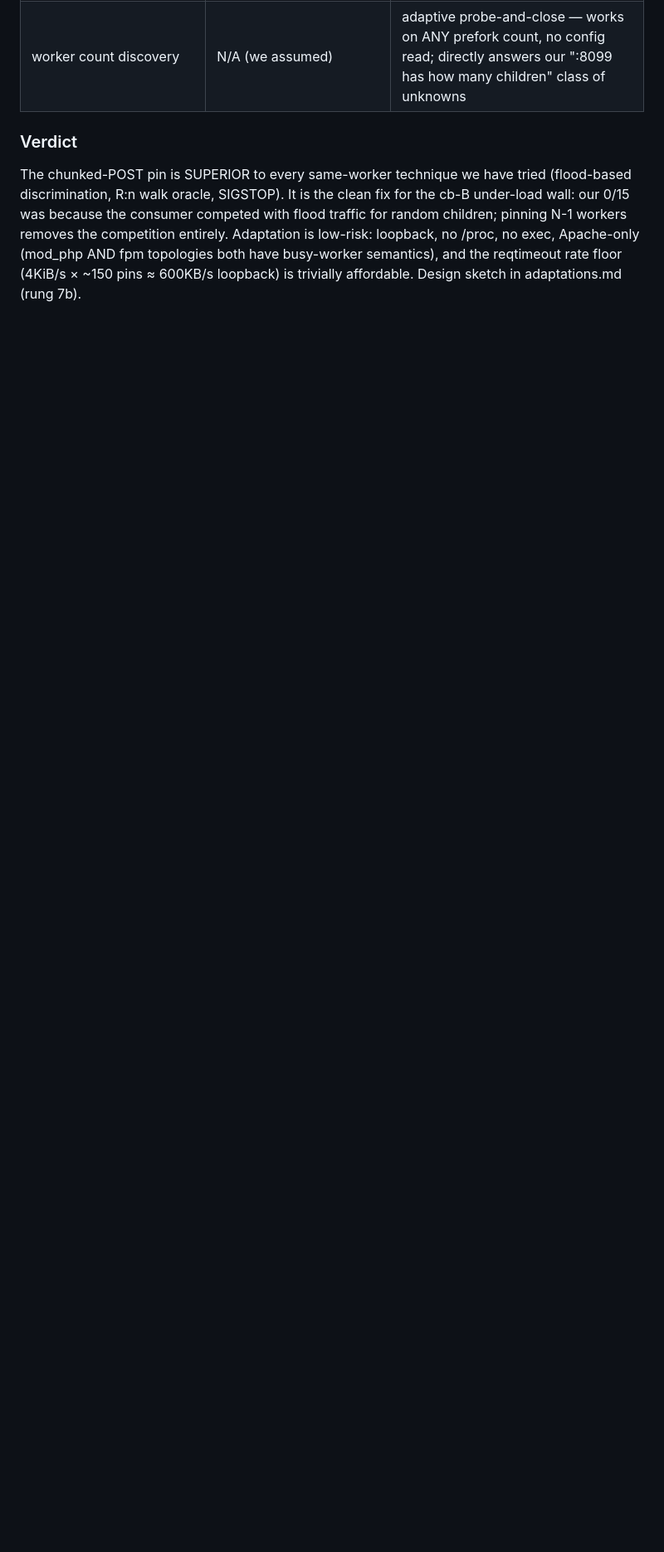
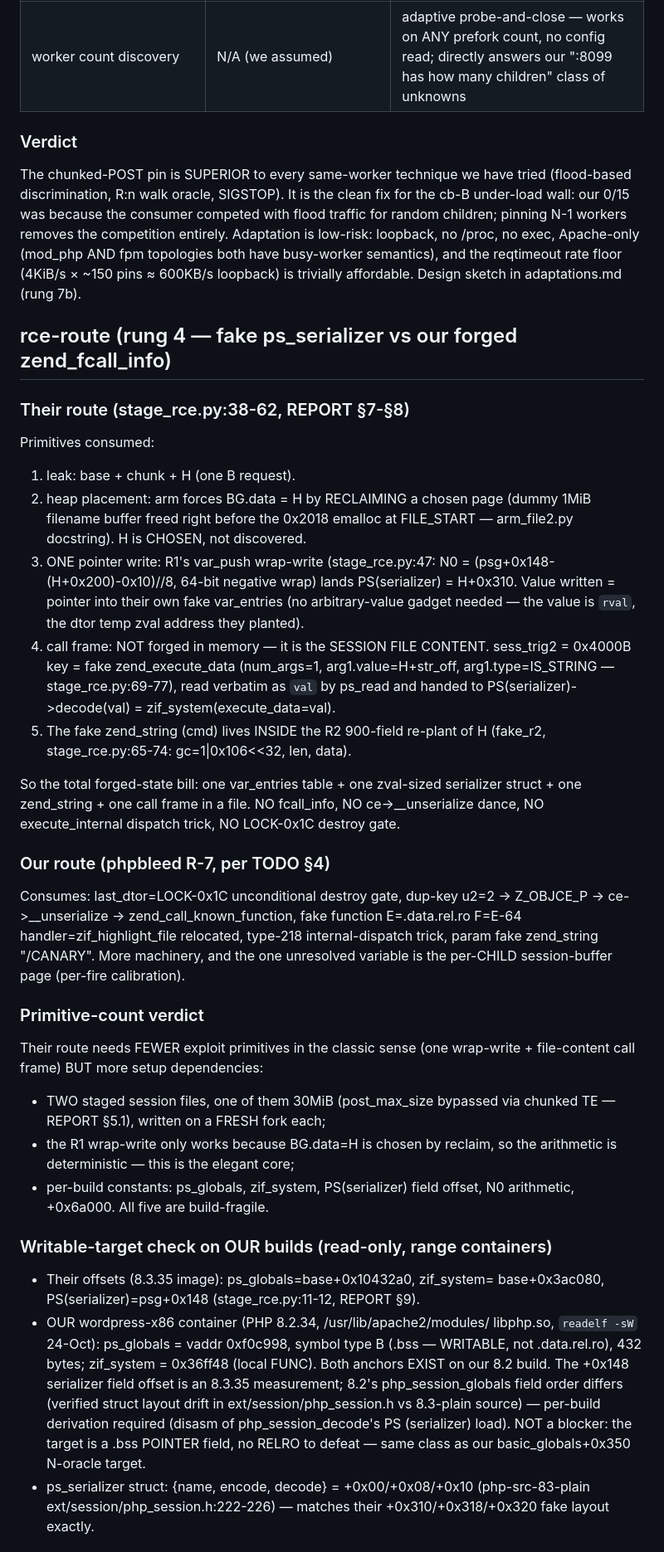
Before and after one commit to bastet-ai/php-firing-range, a Markdown page: lanes/vendor-audit/notes.md, the part around one of its changes. Shown at 83% size. Drawn GitHub-style; blank space fills up the shorter version.

Commit message:
va: rung4 fake-serializer route vs our fcall_info dispatch - fewer primitives, .bss targets verified on our 8.2.34 (ps_globals f0c998, zif_system 36ff48), 8.5 backtrace gating identified

```diff
--- a/lanes/vendor-audit/notes.md
+++ b/lanes/vendor-audit/notes.md
@@ -151,3 +151,70 @@ loopback, no /proc, no exec, Apache-only (mod_php AND fpm topologies
 both have busy-worker semantics), and the reqtimeout rate floor
 (4KiB/s × ~150 pins ≈ 600KB/s loopback) is trivially affordable. Design
 sketch in adaptations.md (rung 7b).
+
+## rce-route (rung 4 — fake ps_serializer vs our forged zend_fcall_info)
+
+### Their route (stage_rce.py:38-62, REPORT §7-§8)
+
+Primitives consumed:
+1. leak: base + chunk + H (one B request).
+2. heap placement: arm forces BG.data = H by RECLAIMING a chosen page
+   (dummy 1MiB filename buffer freed right before the 0x2018 emalloc at
+   FILE_START — arm_file2.py docstring). H is CHOSEN, not discovered.
+3. ONE pointer write: R1's var_push wrap-write
+   (stage_rce.py:47: N0 = (psg+0x148-(H+0x200)-0x10)//8, 64-bit negative
+   wrap) lands PS(serializer) = H+0x310. Value written = pointer into
+   their own fake var_entries (no arbitrary-value gadget needed — the
+   value is `rval`, the dtor temp zval address they planted).
+4. call frame: NOT forged in memory — it is the SESSION FILE CONTENT.
+   sess_trig2 = 0x4000B key = fake zend_execute_data (num_args=1,
+   arg1.value=H+str_off, arg1.type=IS_STRING — stage_rce.py:69-77), read
+   verbatim as `val` by ps_read and handed to
+   PS(serializer)->decode(val) = zif_system(execute_data=val).
+5. The fake zend_string (cmd) lives INSIDE the R2 900-field re-plant of
+   H (fake_r2, stage_rce.py:65-74: gc=1|0x106<<32, len, data).
+
+So the total forged-state bill: one var_entries table + one zval-sized
+serializer struct + one zend_string + one call frame in a file. NO
+fcall_info, NO ce->__unserialize dance, NO execute_internal dispatch
+trick, NO LOCK-0x1C destroy gate.
+
+### Our route (phpbleed R-7, per TODO §4)
+
+Consumes: last_dtor=LOCK-0x1C unconditional destroy gate, dup-key u2=2
+→ Z_OBJCE_P → ce->__unserialize → zend_call_known_function, fake
+function E=.data.rel.ro F=E-64 handler=zif_highlight_file relocated,
+type-218 internal-dispatch trick, param fake zend_string "/CANARY".
+More machinery, and the one unresolved variable is the per-CHILD
+session-buffer page (per-fire calibration).
+
+### Primitive-count verdict
+
+Their route needs FEWER exploit primitives in the classic sense (one
+wrap-write + file-content call frame) BUT more setup dependencies:
+- TWO staged session files, one of them 30MiB (post_max_size bypassed
+  via chunked TE — REPORT §5.1), written on a FRESH fork each;
+- the R1 wrap-write only works because BG.data=H is chosen by reclaim,
+  so the arithmetic is deterministic — this is the elegant core;
+- per-build constants: ps_globals, zif_system, PS(serializer) field
+  offset, N0 arithmetic, +0x6a000. All five are build-fragile.
+
+### Writable-target check on OUR builds (read-only, range containers)
+
+- Their offsets (8.3.35 image): ps_globals=base+0x10432a0, zif_system=
+  base+0x3ac080, PS(serializer)=psg+0x148 (stage_rce.py:11-12, REPORT §9).
+- OUR wordpress-x86 container (PHP 8.2.34, /usr/lib/apache2/modules/
+  libphp.so, `readelf -sW` 24-Oct): ps_globals = vaddr 0xf0c998,
+  symbol type B (.bss — WRITABLE, not .data.rel.ro), 432 bytes;
+  zif_system = 0x36ff48 (local FUNC). Both anchors EXIST on our 8.2
+  build. The +0x148 serializer field offset is an 8.3.35 measurement;
+  8.2's php_session_globals field order differs (verified struct
+  layout drift in ext/session/php_session.h vs 8.3-plain source) —
+  per-build derivation required (disasm of php_session_decode's PS
+  (serializer) load). NOT a blocker: the target is a .bss POINTER
+  field, no RELRO to defeat — same class as our basic_globals+0x350
+  N-oracle target.
+- ps_serializer struct: {name, encode, decode} = +0x00/+0x08/+0x10
+  (php-src-83-plain ext/session/php_session.h:222-226) — matches their
+  +0x310/+0x318/+0x320 fake layout exactly.
+
```
Also changed, not shown: other parts of lanes/vendor-audit/notes.md (+24 -0 lines).
